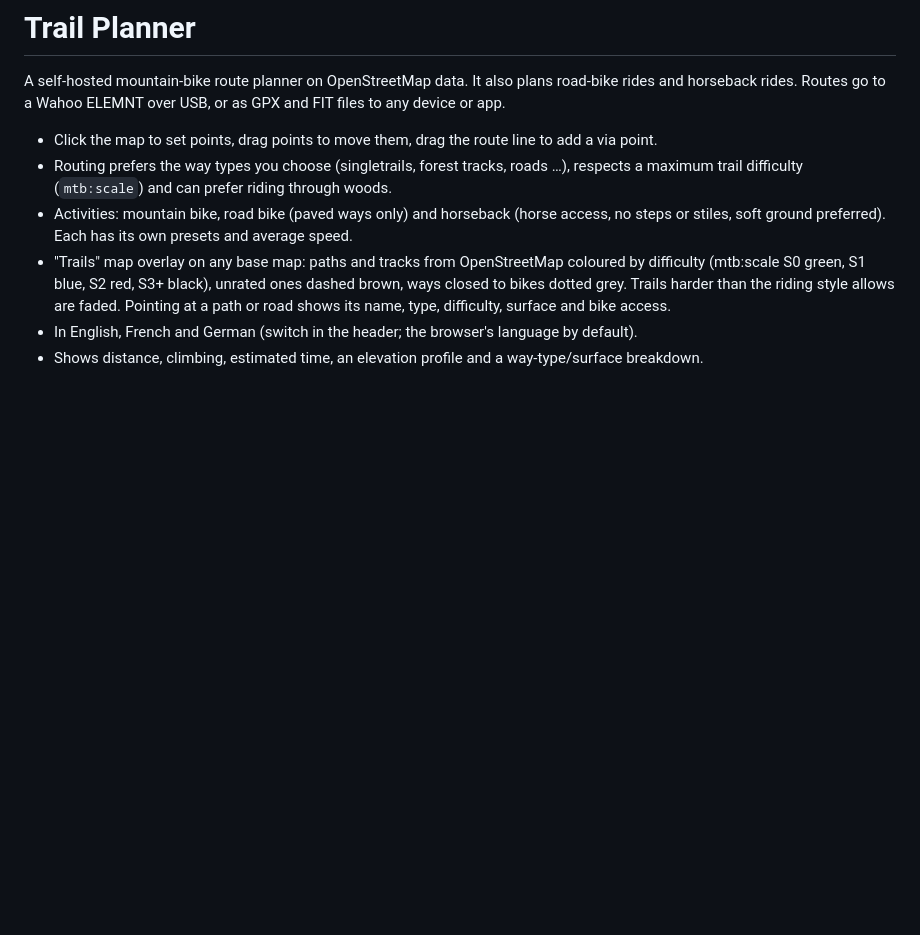
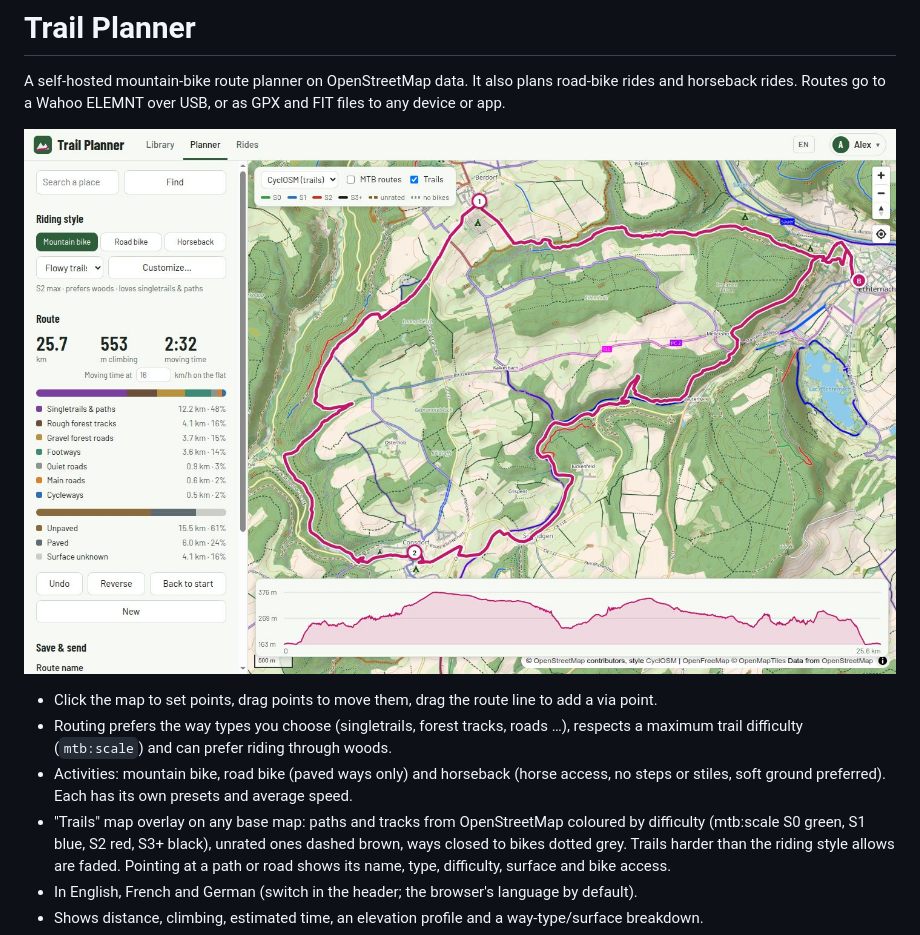
Before and after one commit to mweimerskirch/trailplanner, a Markdown page: README.md, the part around the change. Drawn GitHub-style; pictures changed too: docs/screenshot.jpg (added); blank space fills up the shorter version.

Commit message:
README: screenshot of the planner

```diff
--- a/README.md
+++ b/README.md
@@ -2,6 +2,8 @@
 
 A self-hosted mountain-bike route planner on OpenStreetMap data. It also plans road-bike rides and
 horseback rides. Routes go to a Wahoo ELEMNT over USB, or as GPX and FIT files to any device or app.
+
+![The planner: a 26 km mountain-bike loop with its way types, surfaces and elevation profile, on a map with the trail overlay](docs/screenshot.jpg)
 
 - Click the map to set points, drag points to move them, drag the route line to add a via point.
 - Routing prefers the way types you choose (singletrails, forest tracks, roads …), respects a
```
